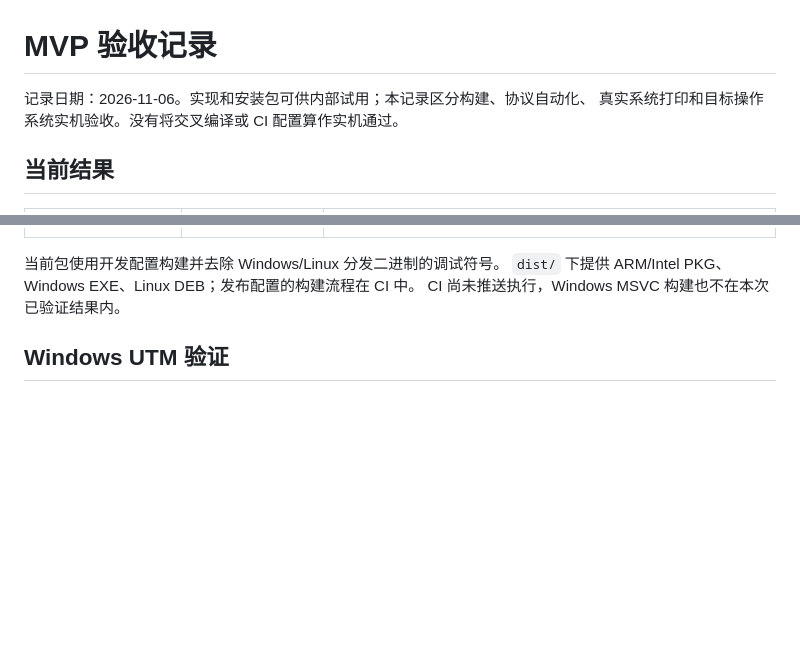
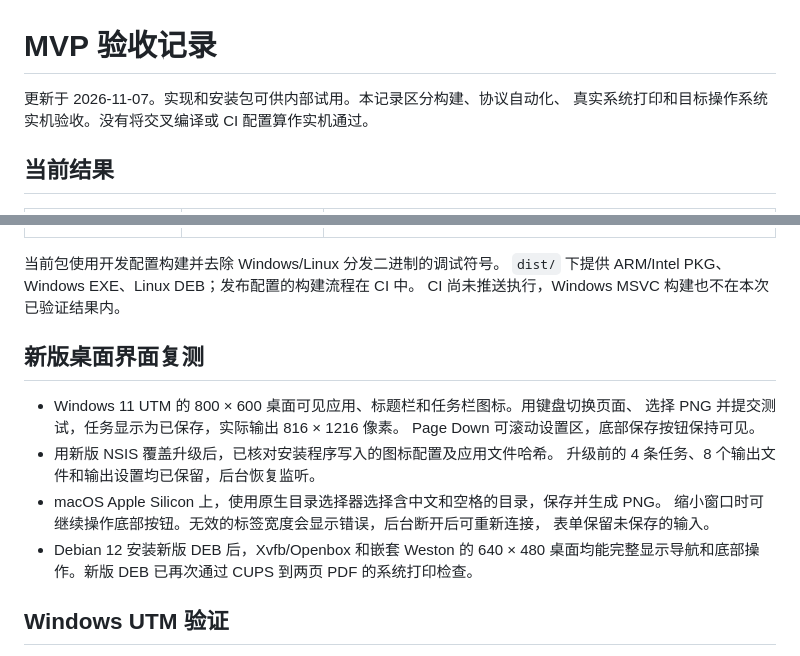
Before and after one commit to GOODBOY008/labelize-printer, a Markdown page: ACCEPTANCE.md, 2 parts joined by grey strips. Drawn GitHub-style; blank space fills up the shorter version.

```diff
--- a/ACCEPTANCE.md
+++ b/ACCEPTANCE.md
@@ -1,6 +1,6 @@
 # MVP 验收记录
 
-记录日期：2026-11-06。实现和安装包可供内部试用；本记录区分构建、协议自动化、
+更新于 2026-11-07。实现和安装包可供内部试用。本记录区分构建、协议自动化、
 真实系统打印和目标操作系统实机验收。没有将交叉编译或 CI 配置算作实机通过。
 
 ## 当前结果
@@ -20,6 +20,19 @@
 当前包使用开发配置构建并去除 Windows/Linux 分发二进制的调试符号。
 `dist/` 下提供 ARM/Intel PKG、Windows EXE、Linux DEB；发布配置的构建流程在 CI 中。
 CI 尚未推送执行，Windows MSVC 构建也不在本次已验证结果内。
+
+## 新版桌面界面复测
+
+- Windows 11 UTM 的 800 × 600 桌面可见应用、标题栏和任务栏图标。用键盘切换页面、
+  选择 PNG 并提交测试，任务显示为已保存，实际输出 816 × 1216 像素。
+  Page Down 可滚动设置区，底部保存按钮保持可见。
+- 用新版 NSIS 覆盖升级后，已核对安装程序写入的图标配置及应用文件哈希。
+  升级前的 4 条任务、8 个输出文件和输出设置均已保留，后台恢复监听。
+- macOS Apple Silicon 上，使用原生目录选择器选择含中文和空格的目录，保存并生成 PNG。
+  缩小窗口时可继续操作底部按钮。无效的标签宽度会显示错误，后台断开后可重新连接，
+  表单保留未保存的输入。
+- Debian 12 安装新版 DEB 后，Xvfb/Openbox 和嵌套 Weston 的 640 × 480
+  桌面均能完整显示导航和底部操作。新版 DEB 已再次通过 CUPS 到两页 PDF 的系统打印检查。
 
 ## Windows UTM 验证
 
```
Also changed, not shown: README.md (+6 -2 lines), platform/icon.png (added), 17 other files.
